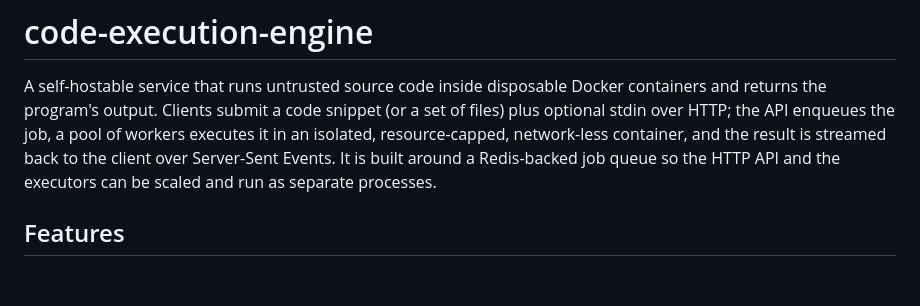
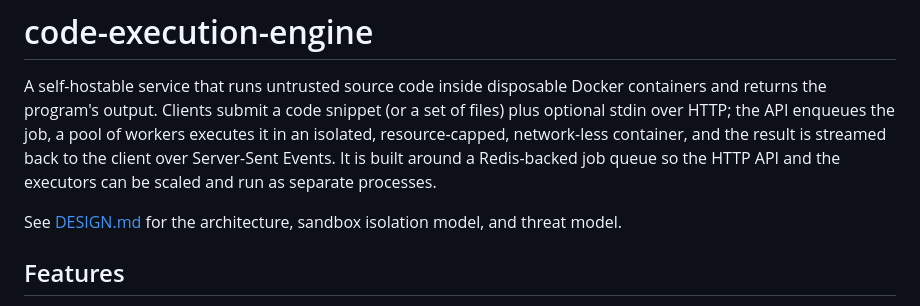
Before and after one commit to Garv2003/code-execution-engine, a Markdown page: README.md, the part around the change. Rendered like a GitHub page; blank space fills up the shorter version.

Commit message:
B7: add DESIGN.md — architecture, sandbox isolation model, and threat model (#4)
Co-authored-by: Garv2003 <garv.aggarwal@octrotalk.com>

```diff
--- a/README.md
+++ b/README.md
@@ -1,6 +1,8 @@
 # code-execution-engine
 
 A self-hostable service that runs untrusted source code inside disposable Docker containers and returns the program's output. Clients submit a code snippet (or a set of files) plus optional stdin over HTTP; the API enqueues the job, a pool of workers executes it in an isolated, resource-capped, network-less container, and the result is streamed back to the client over Server-Sent Events. It is built around a Redis-backed job queue so the HTTP API and the executors can be scaled and run as separate processes.
+
+See [DESIGN.md](DESIGN.md) for the architecture, sandbox isolation model, and threat model.
 
 ## Features
 
```
Also changed, not shown: DESIGN.md (added, +320 -0 lines).
